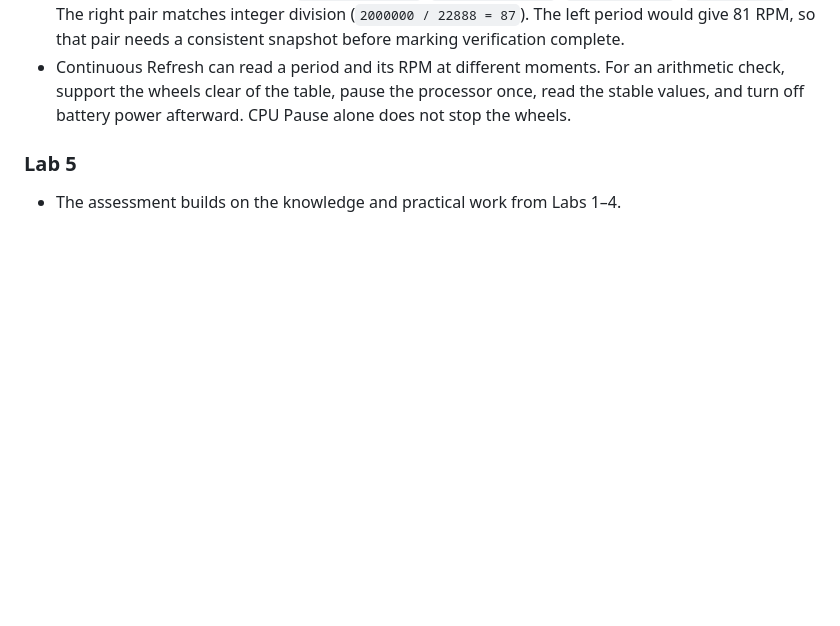
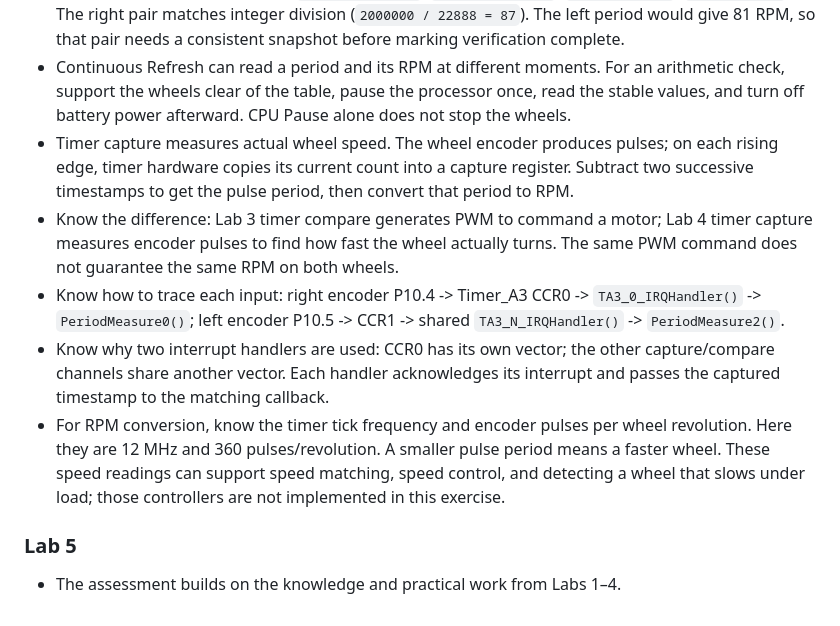
Before and after one commit to spacerac00n/SC2107-wijie, a Markdown page: README.md, the part around the change. GitHub-like rendering; blank space fills up the shorter version.

Commit message:
Explain timer capture purpose and key learning points

```diff
--- a/README.md
+++ b/README.md
@@ -156,6 +156,11 @@ CCS serial Terminal steps:
 - Tachometer counters, period values, and RPM values still need confirmation. Wheel motion alone does not verify speed measurement.
 - Reported tachometer readings: `Period0 = 22888`, `Period2 = 24399`, `RightRPM = 87`, `LeftRPM = 84`. The right pair matches integer division (`2000000 / 22888 = 87`). The left period would give 81 RPM, so that pair needs a consistent snapshot before marking verification complete.
 - Continuous Refresh can read a period and its RPM at different moments. For an arithmetic check, support the wheels clear of the table, pause the processor once, read the stable values, and turn off battery power afterward. CPU Pause alone does not stop the wheels.
+- Timer capture measures actual wheel speed. The wheel encoder produces pulses; on each rising edge, timer hardware copies its current count into a capture register. Subtract two successive timestamps to get the pulse period, then convert that period to RPM.
+- Know the difference: Lab 3 timer compare generates PWM to command a motor; Lab 4 timer capture measures encoder pulses to find how fast the wheel actually turns. The same PWM command does not guarantee the same RPM on both wheels.
+- Know how to trace each input: right encoder P10.4 -> Timer_A3 CCR0 -> `TA3_0_IRQHandler()` -> `PeriodMeasure0()`; left encoder P10.5 -> CCR1 -> shared `TA3_N_IRQHandler()` -> `PeriodMeasure2()`.
+- Know why two interrupt handlers are used: CCR0 has its own vector; the other capture/compare channels share another vector. Each handler acknowledges its interrupt and passes the captured timestamp to the matching callback.
+- For RPM conversion, know the timer tick frequency and encoder pulses per wheel revolution. Here they are 12 MHz and 360 pulses/revolution. A smaller pulse period means a faster wheel. These speed readings can support speed matching, speed control, and detecting a wheel that slows under load; those controllers are not implemented in this exercise.
 
 ### Lab 5
 
```
